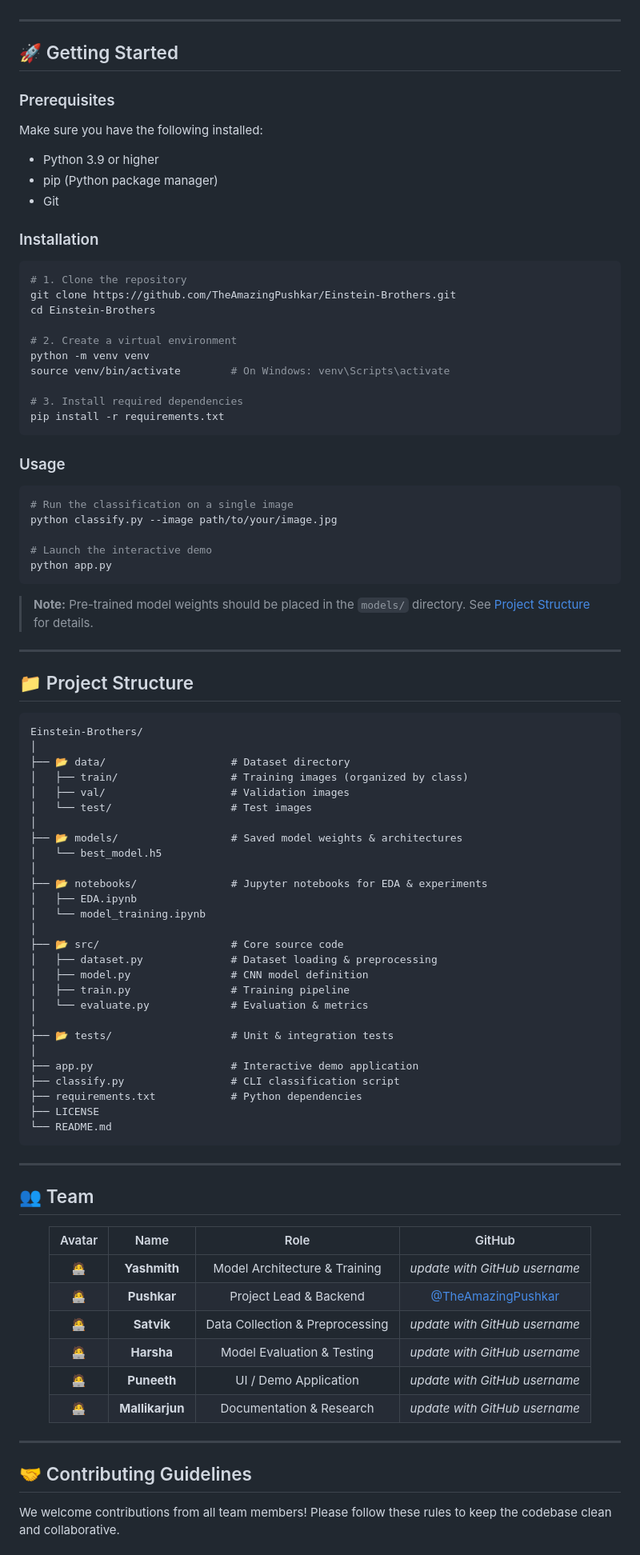
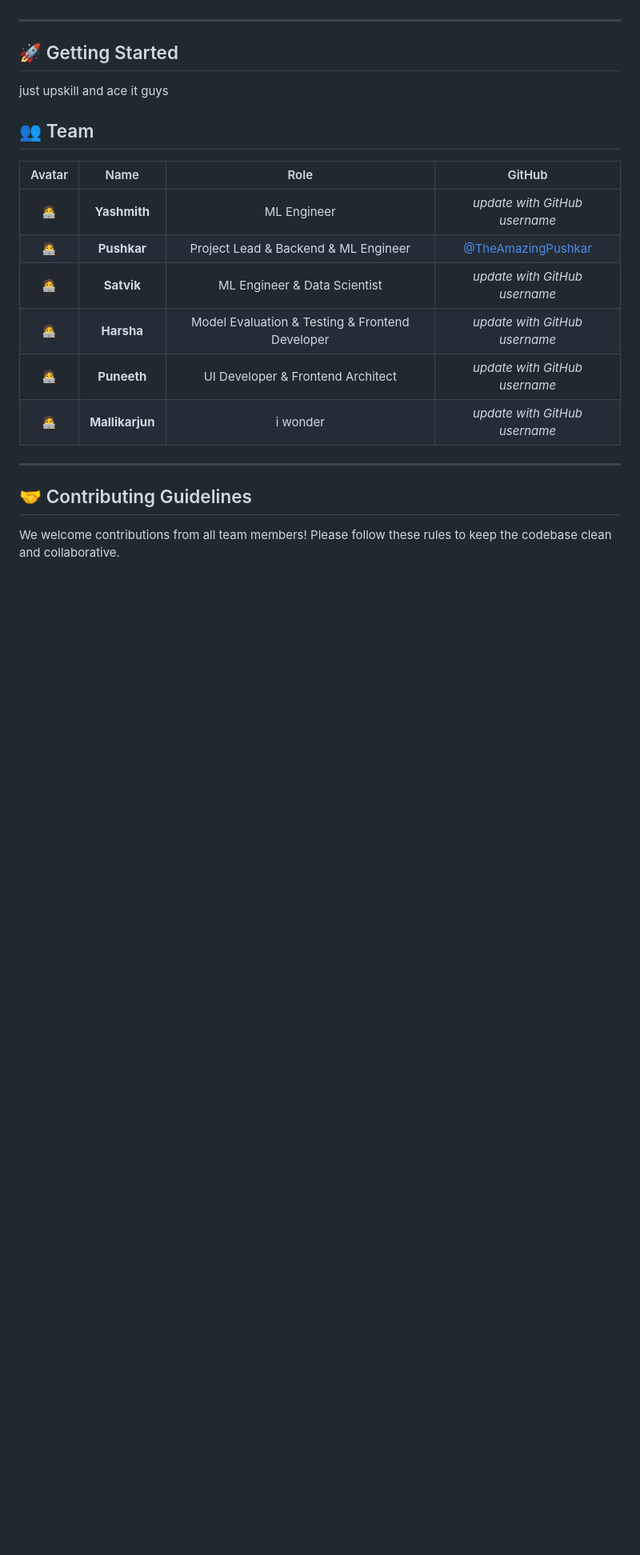
Before and after one commit to TheAmazingPushkar/Einstein-Brothers, a Markdown page: README.md, the part around one of its changes. Shown at 80% size. Drawn GitHub-style; blank space fills up the shorter version.

Commit message:
Revise README with updated instructions and team info
Removed installation and usage instructions, updated team roles, and modified tech stack details.

````diff
--- a/README.md
+++ b/README.md
@@ -37,77 +37,14 @@
 ---
 
 ## 🚀 Getting Started
+just upskill and ace it guys
 
-### Prerequisites
 
-Make sure you have the following installed:
 
-- Python 3.9 or higher
-- pip (Python package manager)
-- Git
 
-### Installation
 
-```bash
-# 1. Clone the repository
-git clone https://github.com/TheAmazingPushkar/Einstein-Brothers.git
-cd Einstein-Brothers
 
-# 2. Create a virtual environment
-python -m venv venv
-source venv/bin/activate        # On Windows: venv\Scripts\activate
 
-# 3. Install required dependencies
-pip install -r requirements.txt
-```
-
-### Usage
-
-```bash
-# Run the classification on a single image
-python classify.py --image path/to/your/image.jpg
-
-# Launch the interactive demo
-python app.py
-```
-
-> **Note:** Pre-trained model weights should be placed in the `models/` directory. See [Project Structure](#-project-structure) for details.
-
----
-
-## 📁 Project Structure
-
-```
-Einstein-Brothers/
-│
-├── 📂 data/                    # Dataset directory
-│   ├── train/                  # Training images (organized by class)
-│   ├── val/                    # Validation images
-│   └── test/                   # Test images
-│
-├── 📂 models/                  # Saved model weights & architectures
-│   └── best_model.h5
-│
-├── 📂 notebooks/               # Jupyter notebooks for EDA & experiments
-│   ├── EDA.ipynb
-│   └── model_training.ipynb
-│
-├── 📂 src/                     # Core source code
-│   ├── dataset.py              # Dataset loading & preprocessing
-│   ├── model.py                # CNN model definition
-│   ├── train.py                # Training pipeline
-│   └── evaluate.py             # Evaluation & metrics
-│
-├── 📂 tests/                   # Unit & integration tests
-│
-├── app.py                      # Interactive demo application
-├── classify.py                 # CLI classification script
-├── requirements.txt            # Python dependencies
-├── LICENSE
-└── README.md
-```
-
----
 
 ## 👥 Team
 
@@ -115,12 +52,12 @@ Einstein-Brothers/
 
 | Avatar | Name | Role | GitHub |
 |:------:|:----:|:----:|:------:|
-| 🧑‍💻 | **Yashmith** | Model Architecture & Training | *update with GitHub username* |
-| 🧑‍💻 | **Pushkar** | Project Lead & Backend | [@TheAmazingPushkar](https://github.com/TheAmazingPushkar) |
-| 🧑‍💻 | **Satvik** | Data Collection & Preprocessing | *update with GitHub username* |
-| 🧑‍💻 | **Harsha** | Model Evaluation & Testing | *update with GitHub username* |
-| 🧑‍💻 | **Puneeth** | UI / Demo Application | *update with GitHub username* |
-| 🧑‍💻 | **Mallikarjun** | Documentation & Research | *update with GitHub username* |
+| 🧑‍💻 | **Yashmith** | ML Engineer| *update with GitHub username* |
+| 🧑‍💻 | **Pushkar** | Project Lead & Backend & ML Engineer| [@TheAmazingPushkar](https://github.com/TheAmazingPushkar) |
+| 🧑‍💻 | **Satvik** | ML Engineer & Data Scientist| *update with GitHub username* |
+| 🧑‍💻 | **Harsha** | Model Evaluation & Testing & Frontend Developer| *update with GitHub username* |
+| 🧑‍💻 | **Puneeth** | UI Developer & Frontend Architect| *update with GitHub username* |
+| 🧑‍💻 | **Mallikarjun** | i wonder| *update with GitHub username* |
 
 </div>
 
````
Also changed, not shown: other parts of README.md (+6 -59 lines).
